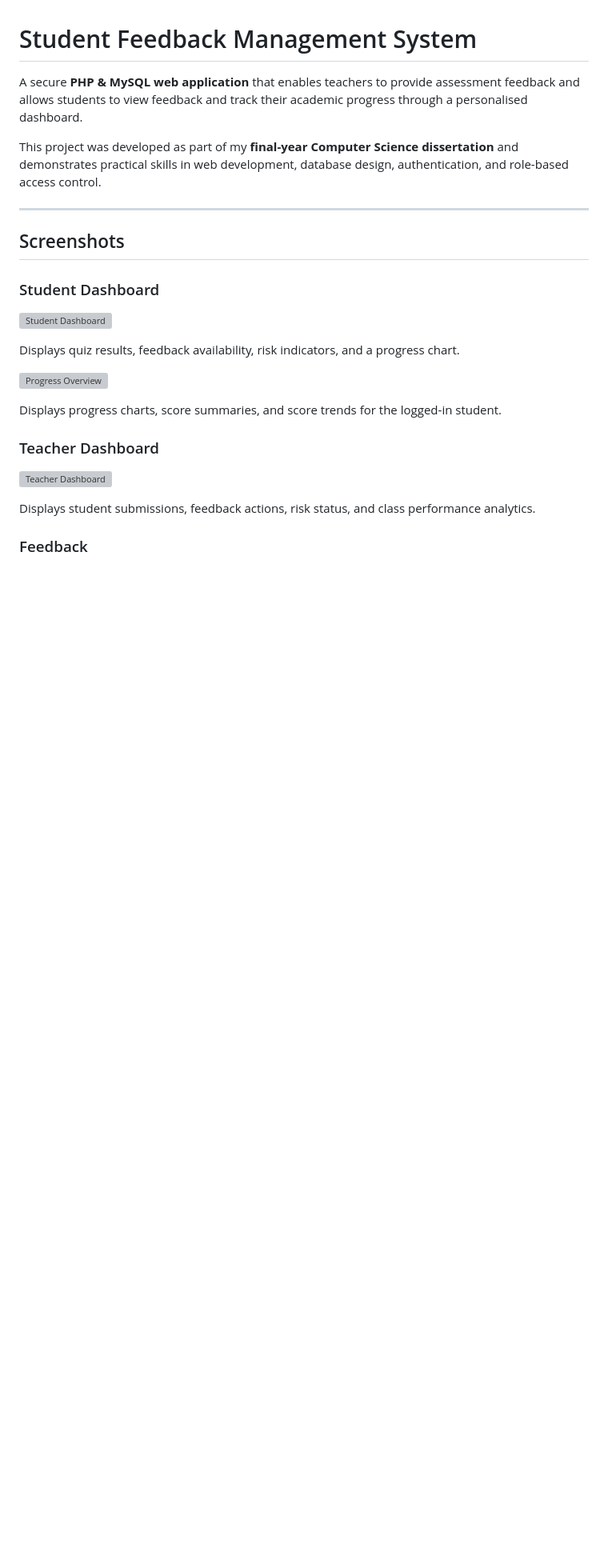
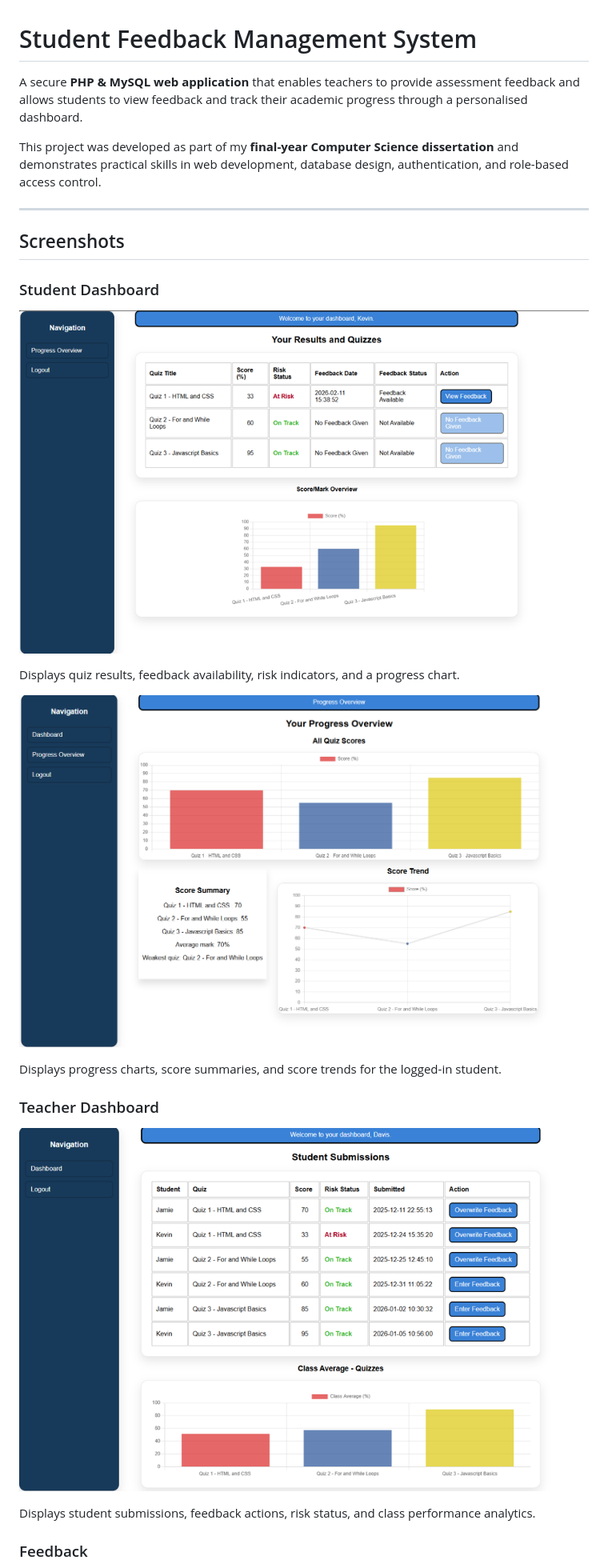
Before and after one commit to Emirhan-Gok/student_feedback_management_system, a Markdown page: README.md, the part around one of its changes. Shown at 80% size. GitHub-like rendering; blank space fills up the shorter version; grey boxes are pictures that could not be loaded.

Commit message:
Fix image paths in README.md
Updated image paths in README for student feedback management system.

```diff
--- a/README.md
+++ b/README.md
@@ -10,19 +10,19 @@ This project was developed as part of my **final-year Computer Science dissertat
 
 ### Student Dashboard
 
-![Student Dashboard](docs/student_dashboard.png)
+![Student Dashboard](student_feedback_management_system/docs/student_dashboard.png)
 
 Displays quiz results, feedback availability, risk indicators, and a progress chart.
 
 
 
-![Progress Overview](docs/progress_overview.png)
+![Progress Overview](student_feedback_management_system/docs/progress_overview.png)
 
 Displays progress charts, score summaries, and score trends for the logged-in student.
 
 ### Teacher Dashboard
 
-![Teacher Dashboard](docs/teacher_dashboard.png)
+![Teacher Dashboard](student_feedback_management_system/docs/teacher_dashboard.png)
 
 Displays student submissions, feedback actions, risk status, and class performance analytics.
 
```
Also changed, not shown: other parts of README.md (+2 -2 lines).
